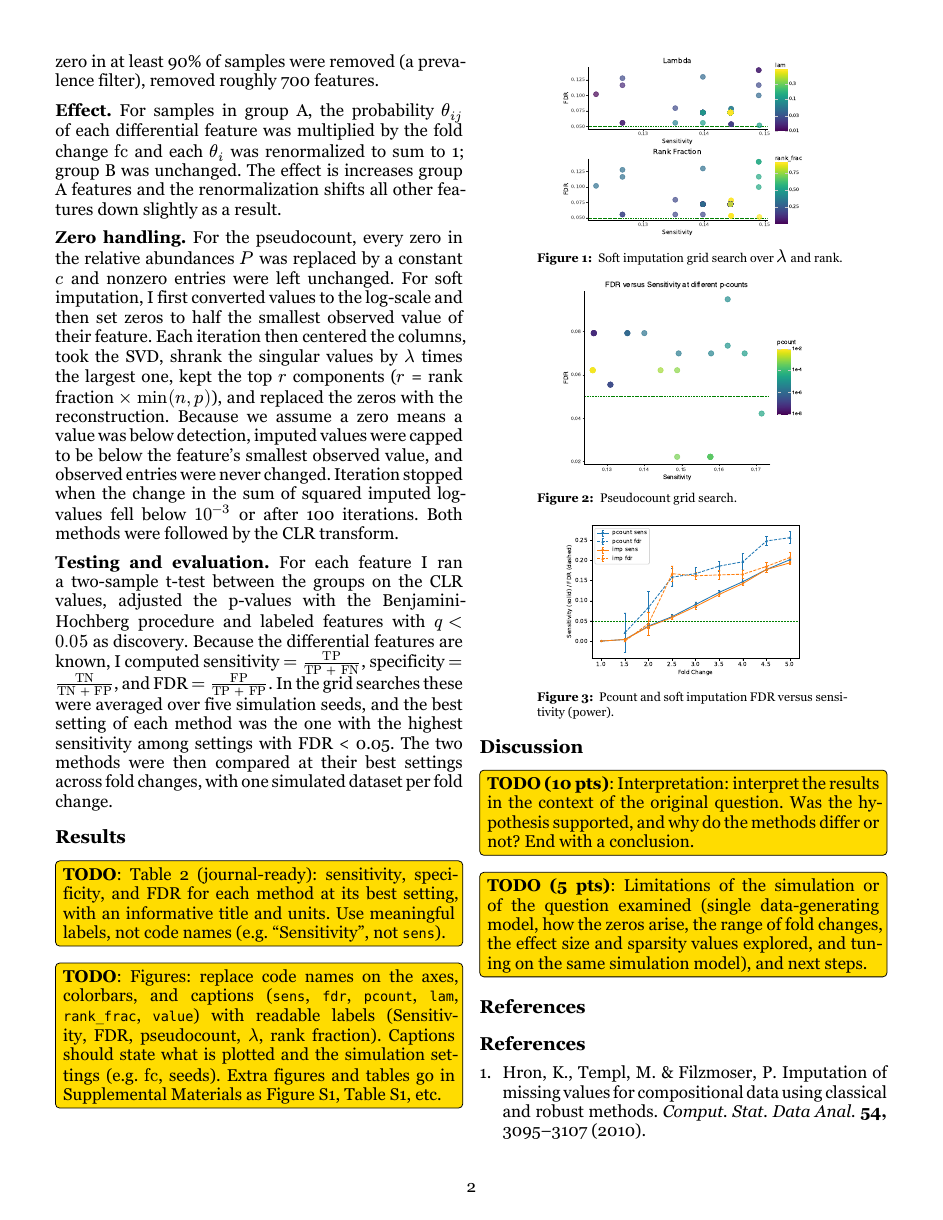
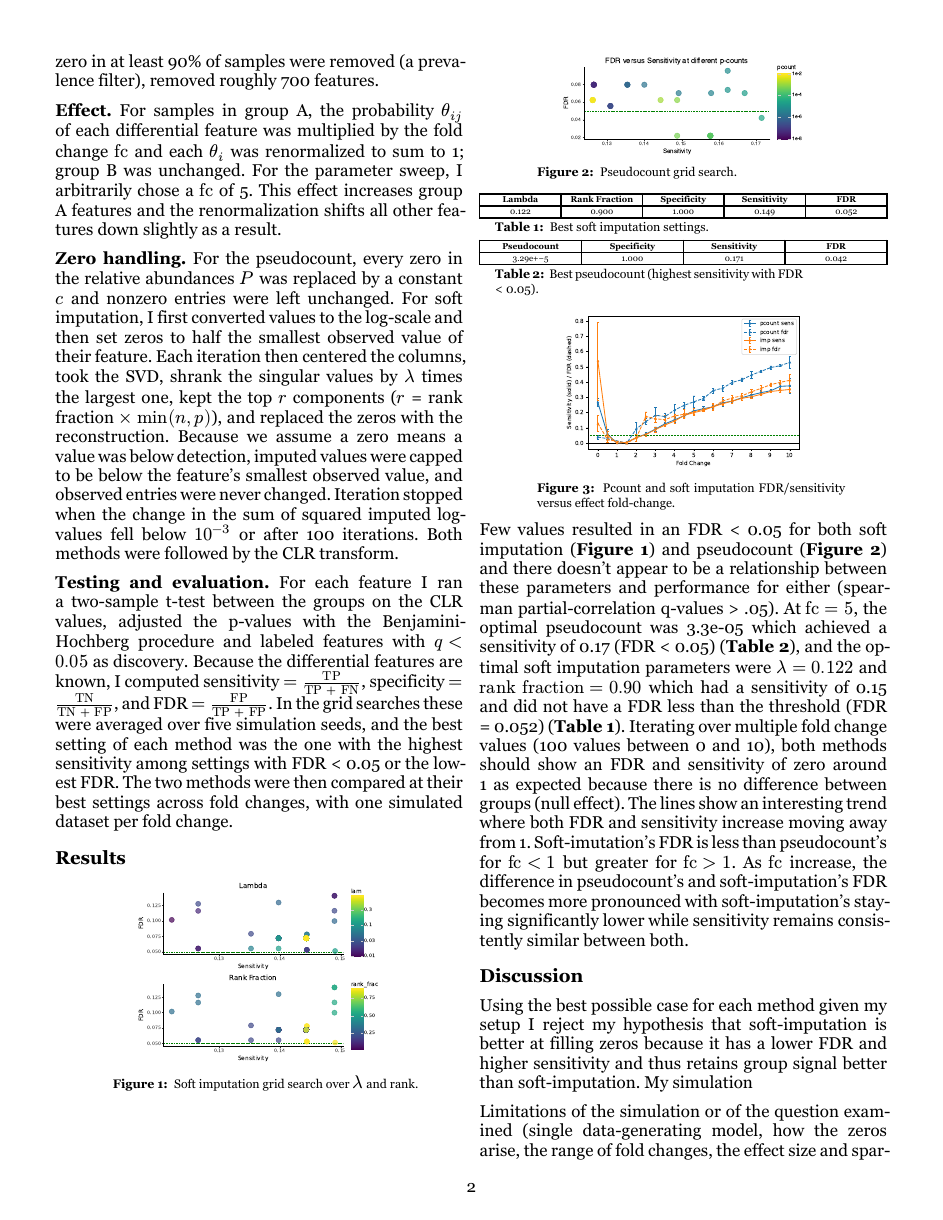
Before and after one commit to canderson318/BIOS6011_midterm, a Typst document (report/main.typ): page 3 of 4 before the commit and page 3 of 5 after it. The pictures show the PDF file report/main.pdf that the author committed with the source.

Commit message:
finalizing

````diff
--- a/report/main.typ
+++ b/report/main.typ
@@ -94,7 +94,8 @@ Features that were zero in at least 90% of samples were removed (a prevalence fi
 
 *Effect.*
 For samples in group A, the probability $theta_(i j)$ of each differential feature was multiplied by the fold change $"fc"$ and each $theta_i$ was renormalized to sum to 1; group B was unchanged.
-The effect is increases group A features and the renormalization shifts all other features down slightly as a result.
+For the parameter sweep, I arbitrarily chose a $"fc"$ of 5.
+This effect increases group A features and the renormalization shifts all other features down slightly as a result.
 
 *Zero handling.*
 For the pseudocount, every zero in the relative abundances $P$ was replaced by a constant $c$ and nonzero entries were left unchanged.
@@ -113,5 +114,3 @@ The two methods were then compared at their best settings across fold changes, w
 = Results
 
 
-#TODO[Table 2 (journal-ready): sensitivity, specificity, and FDR for each method at its best setting, with an informative title and units. Use meaningful labels, not code names (e.g. "Sensitivity", not `sens`).]
-#TODO[Figures: replace code names on the axes, colorbars, and captions (`sens`, `fdr`, `pcount`, `lam`, `rank_frac`, `value`) with readable labels (Sensitivity, FDR, pseudocount, $lambda$, rank fraction). Captions should state what is plotted and the simulation settings (e.g. $"fc"$, seeds). Extra figures and tables go in Supplemental Materials as Figure S1, Table S1, etc.]
@@ -122,18 +142,45 @@ The two methods were then compared at their best settings across fold changes, w
+#align(center)[#figure(
+  image("../out/imp_sens_fdr_scatter.pdf", width: 60%),
+  caption: [Soft imputation grid search over $lambda$ and rank.],
+)<igrid>]
+
+#align(center)[#figure(
+  image("../out/pcount_sens_fdr_scatter.pdf", width: 60%),
+  caption: "Pseudocount grid search.",
+)<pgrid>]
+
+#text(.5em)[
+  #optim-table("../out/optim_i.csv", [Best soft imputation settings.])<itab>
+  #optim-table("../out/optim_p.csv", [Best pseudocount (highest sensitivity with FDR < 0.05).])<ptab>
+]
+
+#align(center, figure(
+  image("../out/sens_fdr_fc.pdf", width: 60%),
+  caption: "Pcount and soft imputation FDR/sensitivity versus effect fold-change.",
+))
+
+Few values resulted in an FDR < 0.05 for both soft imputation (@igrid) and pseudocount (@pgrid) and there doesn't appear to be a relationship between these parameters and performance for either (spearman partial-correlation q-values > .05).
+At $"fc" = 5$, the optimal pseudocount was 3.3e-05 which achieved a sensitivity of 0.17 (FDR < 0.05) (@ptab), and the optimal soft imputation parameters were $lambda = 0.122$ and $"rank fraction" = 0.90$ which had a sensitivity of 0.15 and did not have a FDR less than the threshold (FDR = 0.052) (@itab).
+Iterating over multiple fold change values (100 values between 0 and 10), both methods should show an FDR and sensitivity of zero around 1 as expected because there is no difference between groups (null effect).
+The lines show an interesting trend where both FDR and sensitivity increase moving away from 1.
+Soft-imutation's FDR is less than pseudocount's for $"fc" < 1$ but greater for $"fc" > 1$.
+As $"fc"$ increase, the difference in pseudocount's and soft-imputation's FDR becomes more pronounced with soft-imputation's staying significantly lower while sensitivity remains consistently similar between both.
 
 = Discussion
-#TODO(title: "TODO (10 pts)")[Interpretation: interpret the results in the context of the original question. Was the hypothesis supported, and why do the methods differ or not? End with a conclusion.]
-#TODO(title: "TODO (5 pts)")[Limitations of the simulation or of the question examined (single data-generating model, how the zeros arise, the range of fold changes, the effect size and sparsity values explored, and tuning on the same simulation model), and next steps.]
 
-= References
-#bibliography(title:"References", "refs.bib", style:"nature")
+Using the best possible case for each method given my setup I reject my hypothesis that soft-imputation is better at filling zeros because it has a lower FDR and higher sensitivity and thus retains group signal better than soft-imputation. My simulation
 
-#set page(columns:1)
-= Supplemental Materials
-#TODO[Optional extra figures and tables (Figure S1, Table S1, ...), each referenced in the text.]
+Limitations of the simulation or of the question examined (single data-generating model, how the zeros arise, the range of fold changes, the effect size and sparsity values explored, and tuning on the same simulation model), and next steps.
 
+#bibliography(title: "References", "refs.bib", style: "nature")
+
+
+#set page(columns: 1)
 = Appendix
 == Code
-#TODO(title: "TODO (25 pts)")[Reproducibility: include the code for every simulation, analysis, figure, and table in the report, with clear comments, and exclude unused code. State the random seed(s) explicitly. The code will be run by the grader, so check that it runs without error from a clean environment and gives exactly the numbers in the report. The assignment names R or SAS but allows other code.]
+#TODO(
+  title: "TODO (25 pts)",
+)[Reproducibility: include the code for every simulation, analysis, figure, and table in the report, with clear comments, and exclude unused code. State the random seed(s) explicitly. The code will be run by the grader, so check that it runs without error from a clean environment and gives exactly the numbers in the report. The assignment names R or SAS but allows other code.]
 ```python
 
 ```
````
Also changed, not shown: report/main.pdf, report/utils.pdf, report/main.typ (47 more changed lines).
